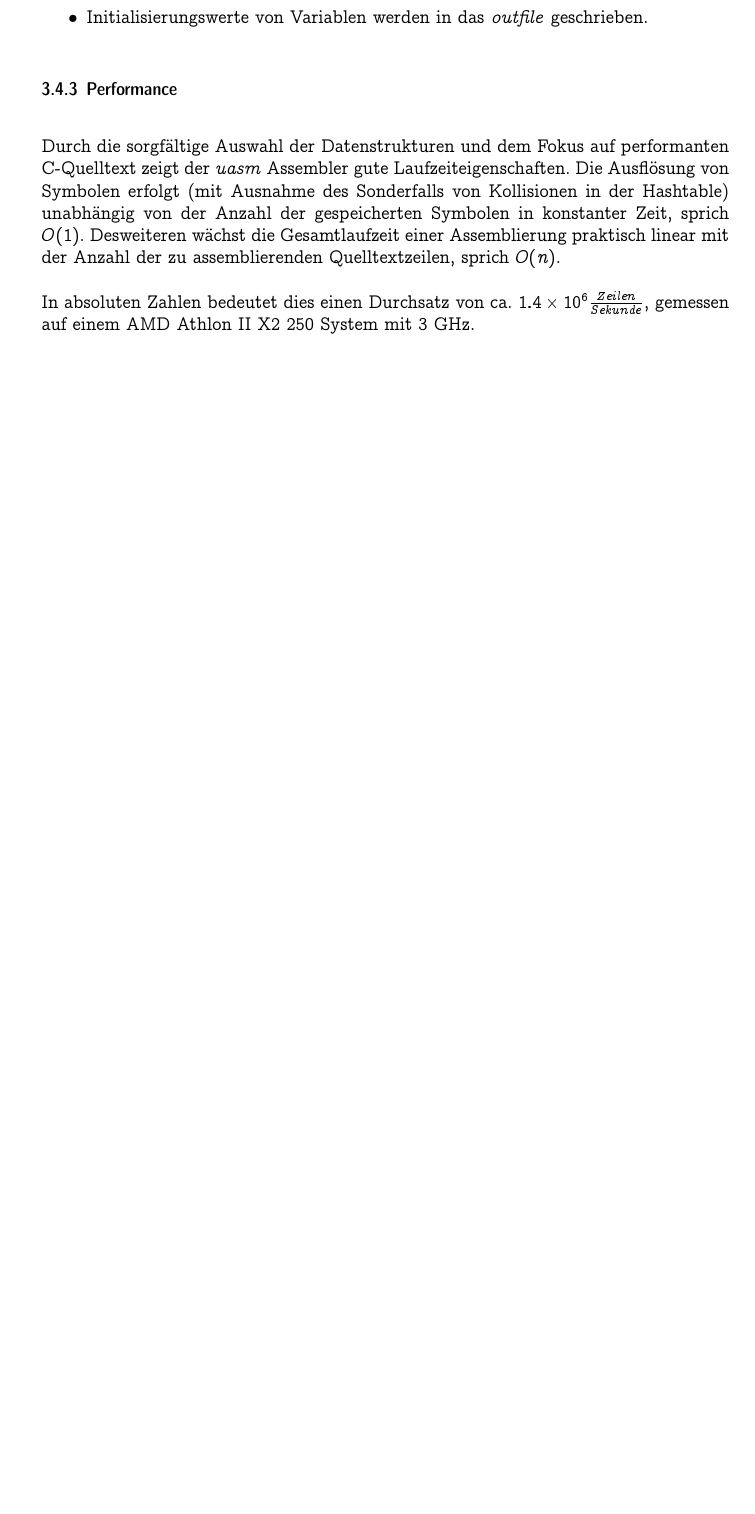
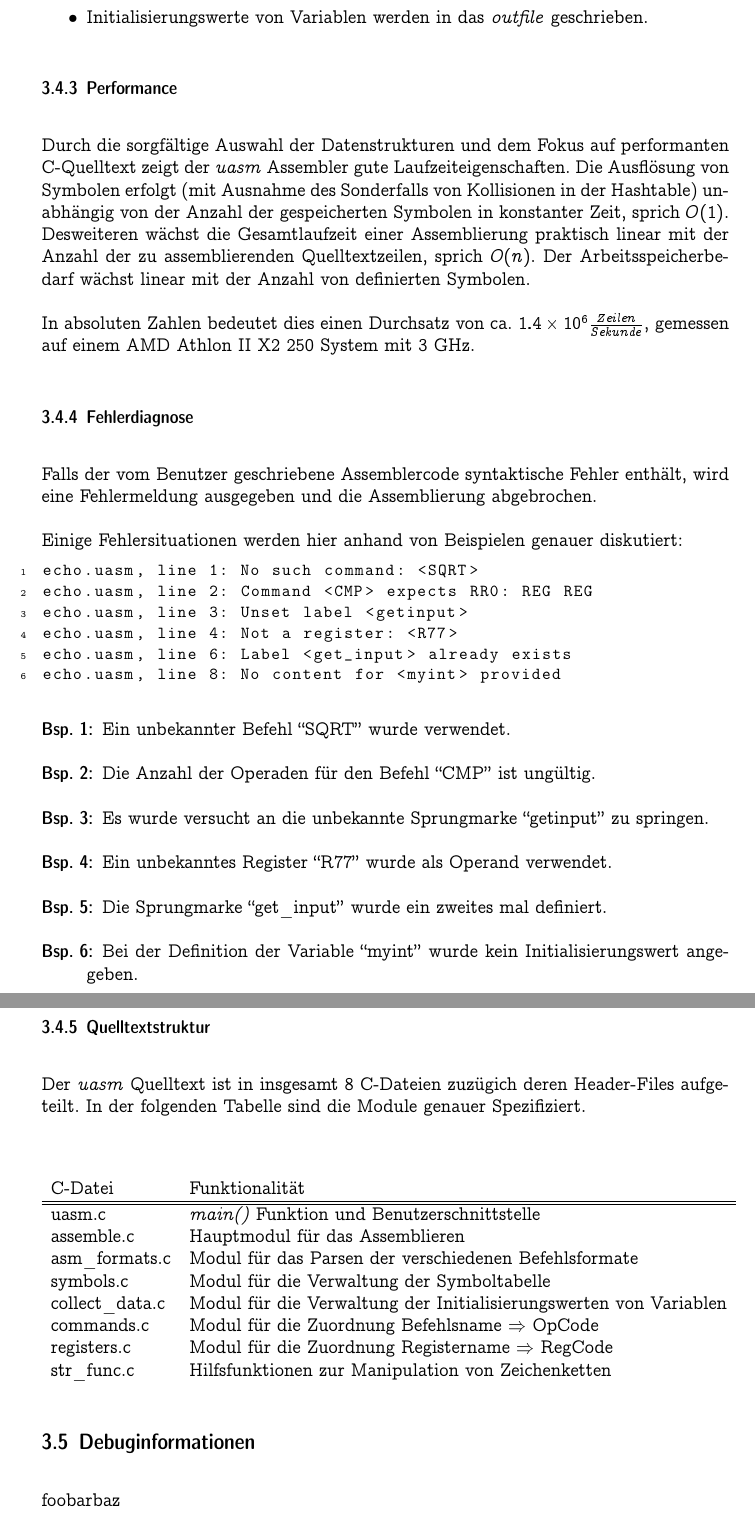
Before and after one commit to LiviuBeraru/UMachVM, a LaTeX document (Bericht/UMach-Projekt-Bericht.tex, which reads Bericht/Assembler.tex): part of page 17 of 33 before the commit and two parts of pages 17 and 18 of 34 after it, the two joined at a grey line, cut so that both start at the same text, the shorter picture padded with empty space. Compiled offline with pdfLaTeX.

Commit message:
Report: Assembler cont'd

```diff
--- a/Bericht/Assembler.tex
+++ b/Bericht/Assembler.tex
@@ -179,7 +179,61 @@ Kollisionen in der Hashtable) unabhängig von der Anzahl der gespeicherten
 Symbolen in konstanter Zeit, sprich $O(1)$.
 Desweiteren wächst die Gesamtlaufzeit einer Assemblierung praktisch linear mit
 der Anzahl der zu assemblierenden Quelltextzeilen, sprich $O(n)$.
+Der Arbeitsspeicherbedarf wächst linear mit der Anzahl von definierten Symbolen.
 
 In absoluten Zahlen bedeutet dies einen Durchsatz von ca.
 $1.4 \times 10^6 \frac{Zeilen}{Sekunde}$, gemessen auf einem
 AMD Athlon II X2 250 System mit 3 GHz.
+
+\subsubsection{Fehlerdiagnose}
+
+Falls der vom Benutzer geschriebene Assemblercode syntaktische Fehler enthält,
+wird eine Fehlermeldung ausgegeben und die Assemblierung abgebrochen.
+
+Einige Fehlersituationen werden hier anhand von Beispielen genauer diskutiert:
+\begin{lstlisting}[numbers=left, numberstyle=\tiny]
+echo.uasm, line 1: No such command: <SQRT>
+echo.uasm, line 2: Command <CMP> expects RR0: REG REG
+echo.uasm, line 3: Unset label <getinput>
+echo.uasm, line 4: Not a register: <R77>
+echo.uasm, line 6: Label <get_input> already exists
+echo.uasm, line 8: No content for <myint> provided
+\end{lstlisting}
+
+\begin{description}
+    \item[Bsp. 1:] Ein unbekannter Befehl ``SQRT'' wurde verwendet.
+    \item[Bsp. 2:] Die Anzahl der Operaden für den Befehl ``CMP'' ist ungültig.
+    \item[Bsp. 3:] Es wurde versucht an die unbekannte Sprungmarke ``getinput''
+                   zu springen.
+    \item[Bsp. 4:] Ein unbekanntes Register ``R77'' wurde als Operand verwendet.
+    \item[Bsp. 5:] Die Sprungmarke ``get\_input'' wurde ein zweites mal
+                   definiert.
+    \item[Bsp. 6:] Bei der Definition der Variable ``myint'' wurde kein
+                   Initialisierungswert angegeben.
+\end{description}
+
+\subsubsection{Quelltextstruktur}
+
+Der \emph{uasm} Quelltext ist in insgesamt 8 C-Dateien zuzügich deren
+Header-Files aufgeteilt. In der folgenden Tabelle sind die Module genauer
+Spezifiziert.
+
+\begin{center}
+\begin{tabular}{ll}
+C-Datei      & Funktionalität \\
+\hline\hline
+uasm.c          & \emph{main()} Funktion und Benutzerschnittstelle           \\
+assemble.c      & Hauptmodul für das Assemblieren                            \\
+asm\_formats.c  & Modul für das Parsen der verschiedenen Befehlsformate      \\
+symbols.c       & Modul für die Verwaltung der Symboltabelle                 \\
+collect\_data.c & Modul für die Verwaltung der Initialisierungswerten von Variablen \\
+commands.c      & Modul für die Zuordnung Befehlsname $\Rightarrow$ OpCode   \\
+registers.c     & Modul für die Zuordnung Registername $\Rightarrow$ RegCode \\
+str\_func.c     & Hilfsfunktionen zur Manipulation von Zeichenketten         \\
+%\hline
+\end{tabular}
+\end{center}
+
+\subsection{Debuginformationen}
+
+foobarbaz
```
